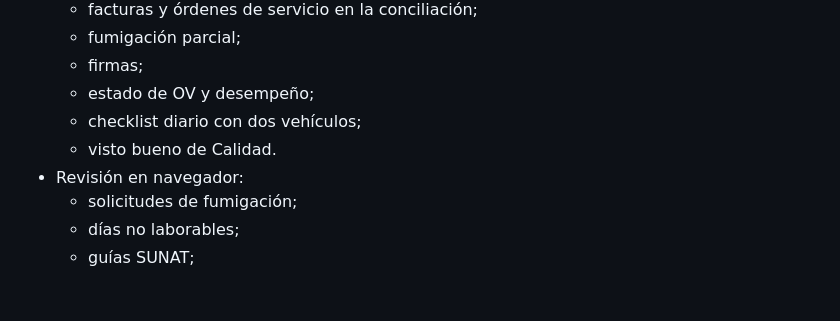
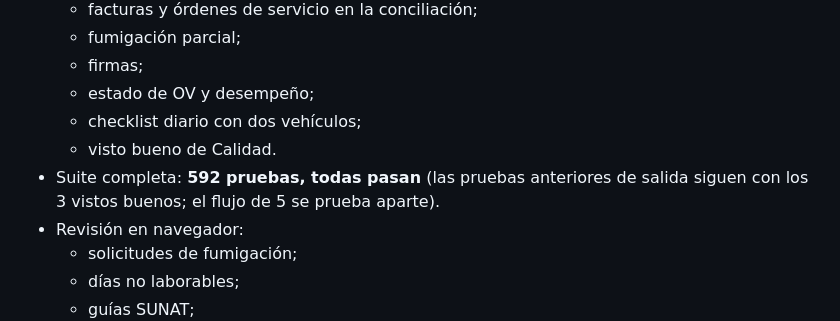
Before and after one commit to Sedano21/Proyecto, a Markdown page: docs/50_RONDA_V27_GUIAS_SUNAT_FUMIGACION_CHECKLIST.md, the part around the change. GitHub-like rendering; blank space fills up the shorter version.

Commit message:
Doc 50: suite completa en verde
Co-Authored-By: Claude Opus 5.5 <noreply@anthropic.com>
Claude-Session: https://claude.ai/code/session_01HVPsfwNnHKxeuamznQnmVN

```diff
--- a/docs/50_RONDA_V27_GUIAS_SUNAT_FUMIGACION_CHECKLIST.md
+++ b/docs/50_RONDA_V27_GUIAS_SUNAT_FUMIGACION_CHECKLIST.md
@@ -118,6 +118,7 @@ formato: no se suben al repositorio. Migración nueva: **0039**.
   - estado de OV y desempeño;
   - checklist diario con dos vehículos;
   - visto bueno de Calidad.
+- Suite completa: **592 pruebas, todas pasan** (las pruebas anteriores de salida siguen con los 3 vistos buenos; el flujo de 5 se prueba aparte).
 - Revisión en navegador:
   - solicitudes de fumigación;
   - días no laborables;
```
